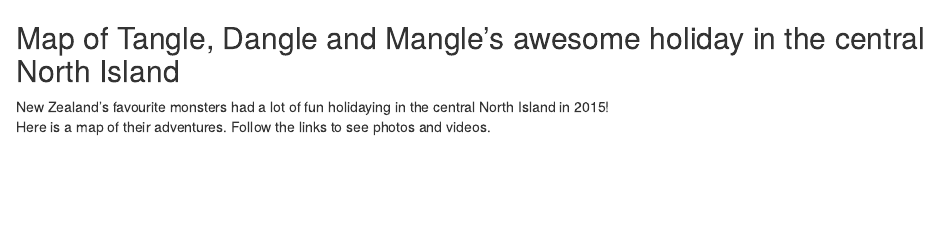
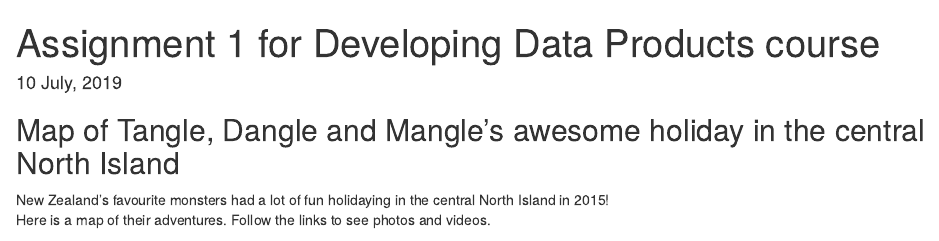
Before and after one commit to Hokioi/data_products_assign_1, an R Markdown document (docs/MonsterMap.Rmd): the page in a window 1100 px wide, from its top. Rendered offline with R 4.5, knitr and Pandoc, with nearby package versions; some code elsewhere in the file could not run offline; common packages that the code uses without loading them are loaded.

Commit message:
seventh assignment upload, with date added

```diff
--- a/docs/MonsterMap.Rmd
+++ b/docs/MonsterMap.Rmd
@@ -1,4 +1,6 @@
 ---
+title: Assignment 1 for Developing Data Products course
+date: 10 July, 2019
 output: html_document
 ---
 
```
Also changed, not shown: docs/.RData (added), 1 other file.
